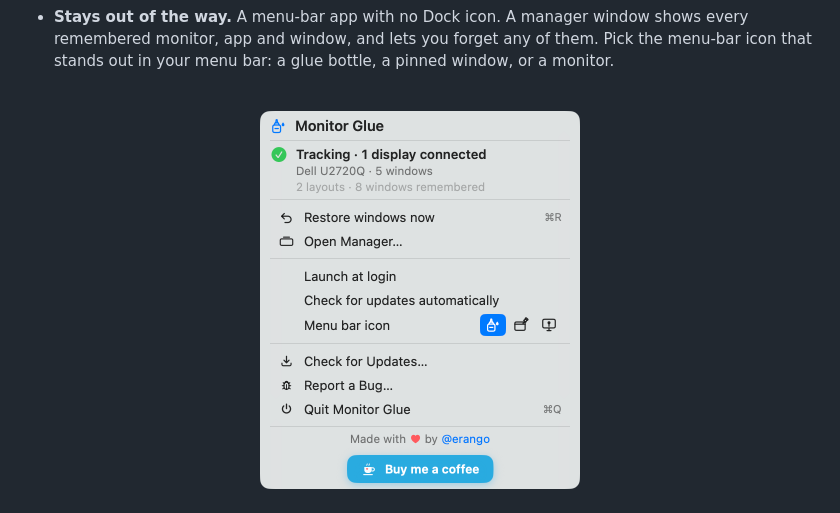
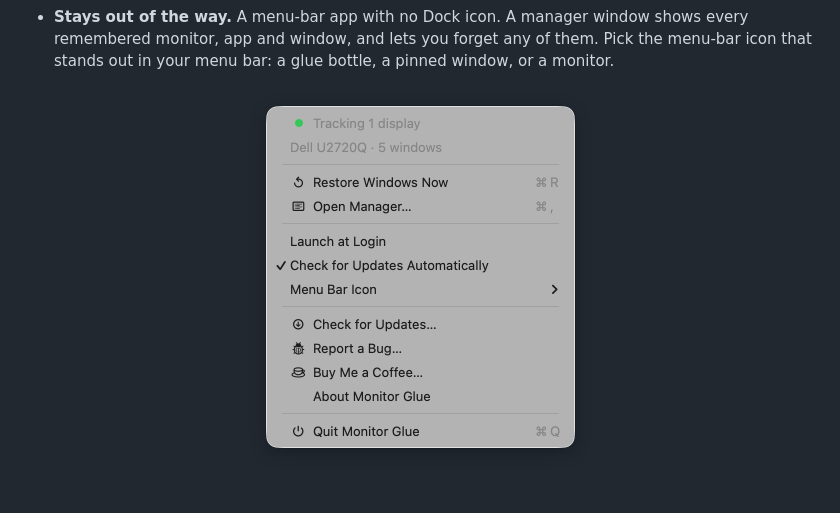
Before and after one commit to erango/monitor-glue, a Markdown page: README.md, the part around the change. Rendered like a GitHub page; pictures changed too: docs/screenshots/menu.png; blank space fills up the shorter version.

```diff
--- a/README.md
+++ b/README.md
@@ -43,7 +43,7 @@ puts them back — right monitor, right position, right size — the moment you
   that stands out in your menu bar: a glue bottle, a pinned window, or a monitor.
 
 <p align="center">
-  <img src="docs/screenshots/menu.png" width="368" alt="Monitor Glue menu-bar menu">
+  <img src="docs/screenshots/menu.png" width="355" alt="Monitor Glue menu-bar menu">
   <img src="docs/screenshots/manager.png" width="460" alt="Remembered monitors and windows">
 </p>
 
```
Also changed, not shown: 6 other files.
